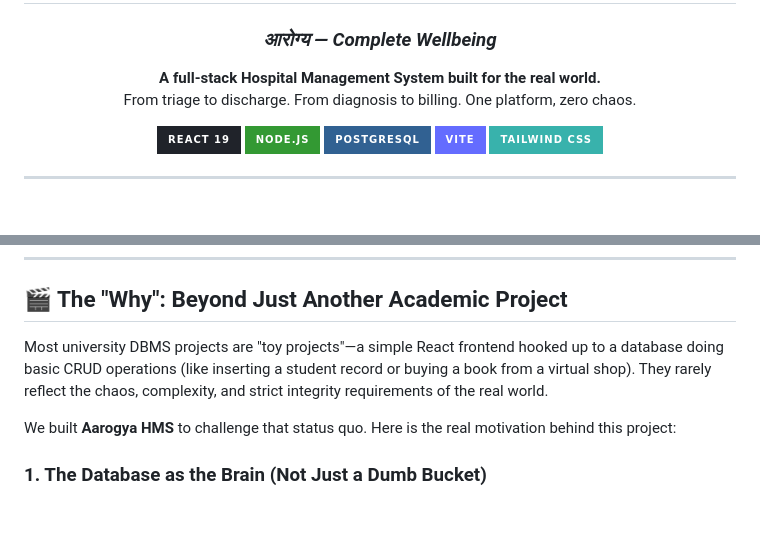
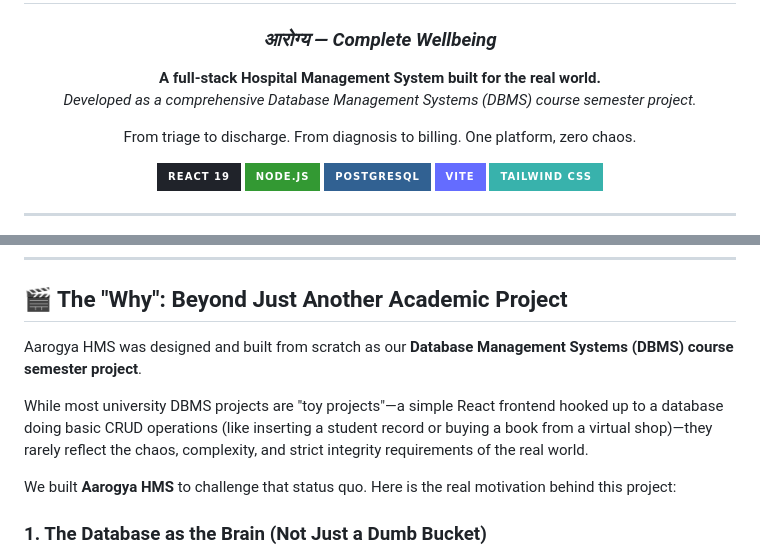
Before and after one commit to Hemani-111/Hospital-management-sysrtem, a Markdown page: README.md, 2 parts joined by grey strips. GitHub-like rendering; badges without logos; blank space fills up the shorter version.

Commit message:
docs: update project description and context in README.md

```diff
--- a/README.md
+++ b/README.md
@@ -4,6 +4,8 @@
 ### *आरोग्य — Complete Wellbeing*
 
 **A full-stack Hospital Management System built for the real world.**
+*Developed as a comprehensive Database Management Systems (DBMS) course semester project.*
+
 From triage to discharge. From diagnosis to billing. One platform, zero chaos.
 
 [![React](https://img.shields.io/badge/React_19-20232A?style=for-the-badge&logo=react&logoColor=61DAFB)](https://react.dev/)
@@ -29,7 +31,9 @@ When you say "Aarogya," you're not just naming software. You're making a promise
 
 ## 🎬 The "Why": Beyond Just Another Academic Project
 
-Most university DBMS projects are "toy projects"—a simple React frontend hooked up to a database doing basic CRUD operations (like inserting a student record or buying a book from a virtual shop). They rarely reflect the chaos, complexity, and strict integrity requirements of the real world.
+Aarogya HMS was designed and built from scratch as our **Database Management Systems (DBMS) course semester project**.
+
+While most university DBMS projects are "toy projects"—a simple React frontend hooked up to a database doing basic CRUD operations (like inserting a student record or buying a book from a virtual shop)—they rarely reflect the chaos, complexity, and strict integrity requirements of the real world.
 
 We built **Aarogya HMS** to challenge that status quo. Here is the real motivation behind this project:
 
```
